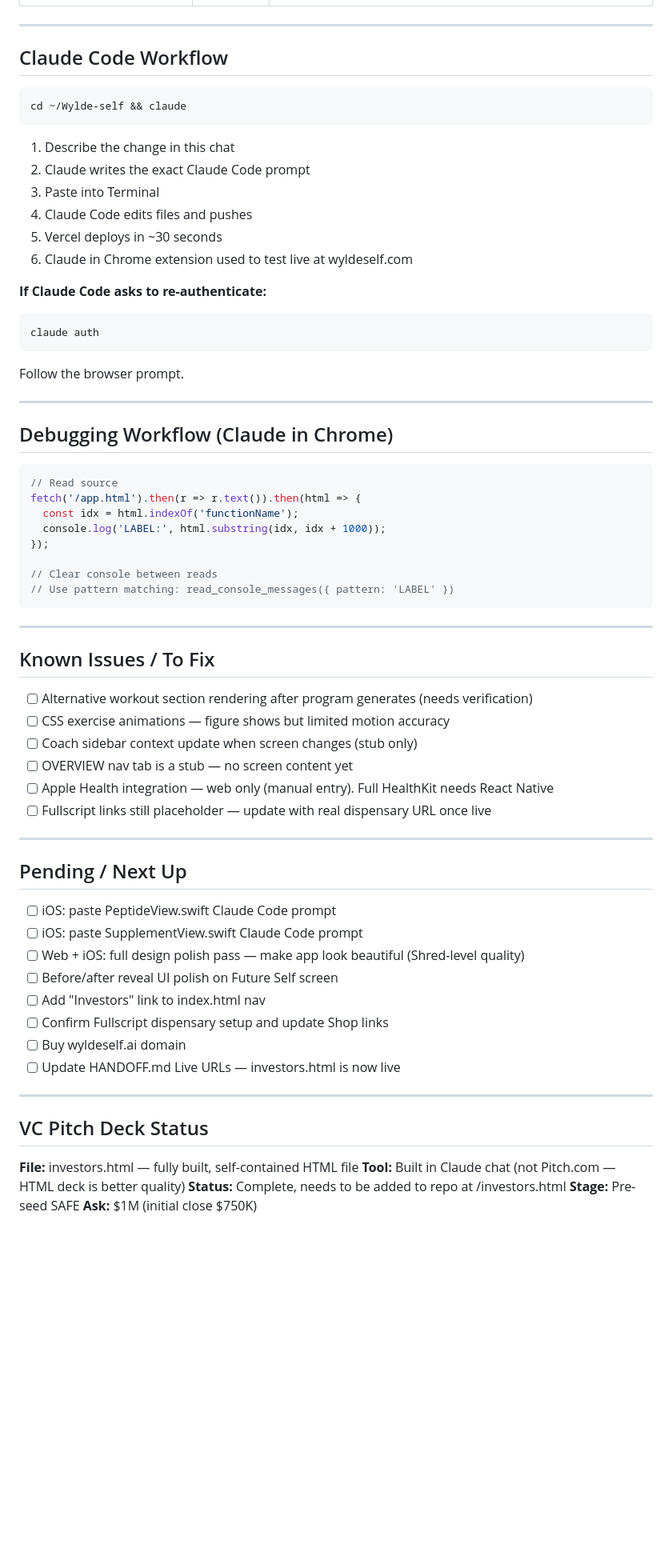
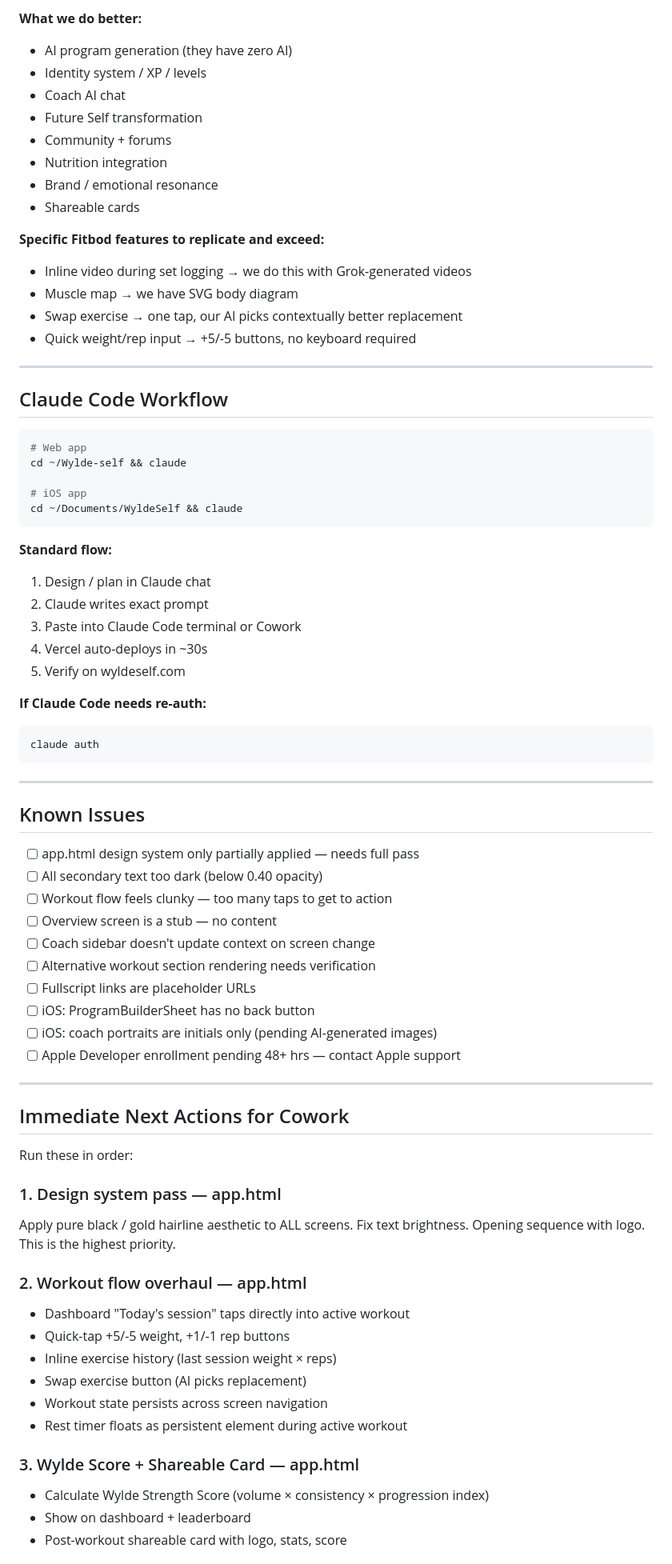
Before and after one commit to WMIWylde/Wylde-self, a Markdown page: HANDOFF.md, the part around one of its changes. Shown at 80% size. Drawn GitHub-style; blank space fills up the shorter version.

Commit message:
handoff: session 7 cowork transition

````diff
--- a/HANDOFF.md
+++ b/HANDOFF.md
@@ -138,71 +365,77 @@
+**What we do better:**
+- AI program generation (they have zero AI)
+- Identity system / XP / levels
+- Coach AI chat
+- Future Self transformation
+- Community + forums
+- Nutrition integration
+- Brand / emotional resonance
+- Shareable cards
+
+**Specific Fitbod features to replicate and exceed:**
+- Inline video during set logging → we do this with Grok-generated videos
+- Muscle map → we have SVG body diagram
+- Swap exercise → one tap, our AI picks contextually better replacement
+- Quick weight/rep input → +5/-5 buttons, no keyboard required
 
 ---
 
 ## Claude Code Workflow
 
 ```bash
+# Web app
 cd ~/Wylde-self && claude
+
+# iOS app
+cd ~/Documents/WyldeSelf && claude
 ```
 
-1. Describe the change in this chat
-2. Claude writes the exact Claude Code prompt
-3. Paste into Terminal
-4. Claude Code edits files and pushes
-5. Vercel deploys in ~30 seconds
-6. Claude in Chrome extension used to test live at wyldeself.com
+**Standard flow:**
+1. Design / plan in Claude chat
+2. Claude writes exact prompt
+3. Paste into Claude Code terminal or Cowork
+4. Vercel auto-deploys in ~30s
+5. Verify on wyldeself.com
 
-**If Claude Code asks to re-authenticate:**
+**If Claude Code needs re-auth:**
 ```bash
 claude auth
-```
-Follow the browser prompt.
-
----
-
-## Debugging Workflow (Claude in Chrome)
-
-```javascript
-// Read source
-fetch('/app.html').then(r => r.text()).then(html => {
-  const idx = html.indexOf('functionName');
-  console.log('LABEL:', html.substring(idx, idx + 1000));
-});
-
-// Clear console between reads
-// Use pattern matching: read_console_messages({ pattern: 'LABEL' })
 ```
 
 ---
 
-## Known Issues / To Fix
+## Known Issues
 
-- [ ] Alternative workout section rendering after program generates (needs verification)
-- [ ] CSS exercise animations — figure shows but limited motion accuracy
-- [ ] Coach sidebar context update when screen changes (stub only)
-- [ ] OVERVIEW nav tab is a stub — no screen content yet
-- [ ] Apple Health integration — web only (manual entry). Full HealthKit needs React Native
-- [ ] Fullscript links still placeholder — update with real dispensary URL once live
+- [ ] app.html design system only partially applied — needs full pass
+- [ ] All secondary text too dark (below 0.40 opacity)
+- [ ] Workout flow feels clunky — too many taps to get to action
+- [ ] Overview screen is a stub — no content
+- [ ] Coach sidebar doesn't update context on screen change
+- [ ] Alternative workout section rendering needs verification
+- [ ] Fullscript links are placeholder URLs
+- [ ] iOS: ProgramBuilderSheet has no back button
+- [ ] iOS: coach portraits are initials only (pending AI-generated images)
+- [ ] Apple Developer enrollment pending 48+ hrs — contact Apple support
 
 ---
 
-## Pending / Next Up
+## Immediate Next Actions for Cowork
 
-- [ ] iOS: paste PeptideView.swift Claude Code prompt
-- [ ] iOS: paste SupplementView.swift Claude Code prompt
-- [ ] Web + iOS: full design polish pass — make app look beautiful (Shred-level quality)
-- [ ] Before/after reveal UI polish on Future Self screen
-- [ ] Add "Investors" link to index.html nav
-- [ ] Confirm Fullscript dispensary setup and update Shop links
-- [ ] Buy wyldeself.ai domain
-- [ ] Update HANDOFF.md Live URLs — investors.html is now live
+Run these in order:
 
----
+### 1. Design system pass — app.html
+Apply pure black / gold hairline aesthetic to ALL screens. Fix text brightness. Opening sequence with logo. This is the highest priority.
 
-## VC Pitch Deck Status
+### 2. Workout flow overhaul — app.html
+- Dashboard "Today's session" taps directly into active workout
+- Quick-tap +5/-5 weight, +1/-1 rep buttons
+- Inline exercise history (last session weight × reps)
+- Swap exercise button (AI picks replacement)
+- Workout state persists across screen navigation
+- Rest timer floats as persistent element during active workout
 
-**File:** investors.html — fully built, self-contained HTML file
-**Tool:** Built in Claude chat (not Pitch.com — HTML deck is better quality)
-**Status:** Complete, needs to be added to repo at /investors.html
-**Stage:** Pre-seed SAFE
-**Ask:** $1M (initial close $750K)
+### 3. Wylde Score + Shareable Card — app.html
+- Calculate Wylde Strength Score (volume × consistency × progression index)
+- Show on dashboard + leaderboard
+- Post-workout shareable card with logo, stats, score
 
````
Also changed, not shown: other parts of HANDOFF.md (+373 -184 lines).
